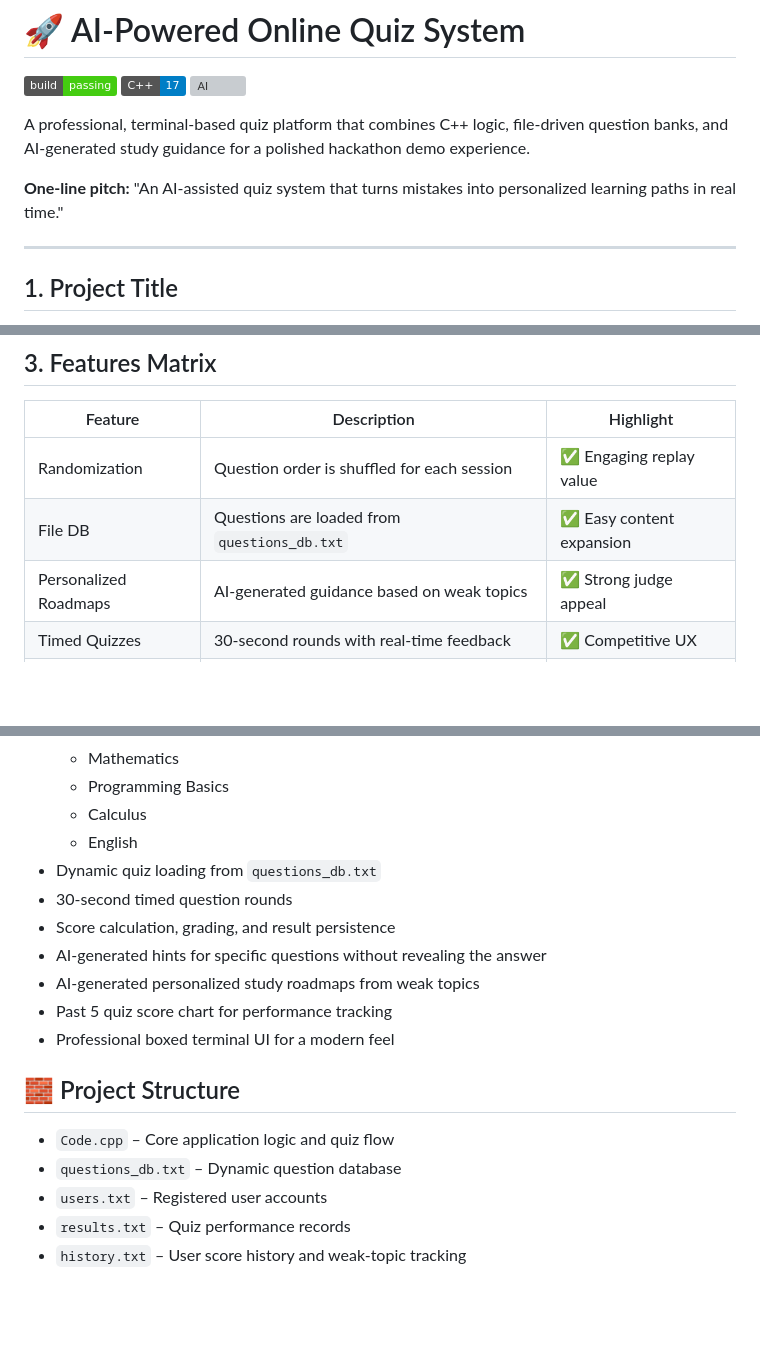
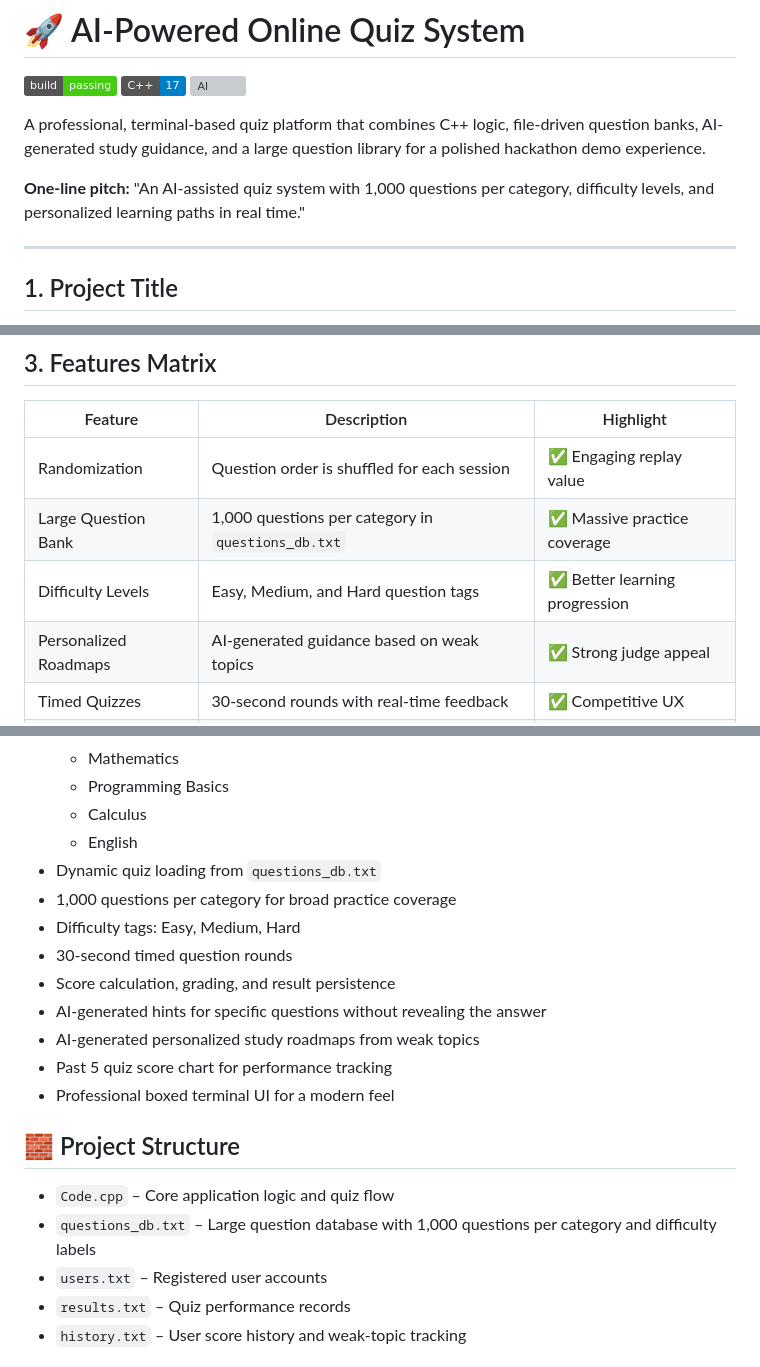
Before and after one commit to jk0409603-sys/Online-Quiz-System, a Markdown page: README.md, 3 parts joined by grey strips. Rendered like a GitHub page; badges without logos; blank space fills up the shorter version; grey boxes are pictures that could not be loaded.

```diff
--- a/README.md
+++ b/README.md
@@ -2,9 +2,9 @@
 
 ![Build Status](https://img.shields.io/badge/build-passing-brightgreen) ![C%2B%2B](https://img.shields.io/badge/C%2B%2B-17-blue) ![AI](https://img.shields.io/badge/AI-Groq%20Hint%2FRoadmap-orange)
 
-A professional, terminal-based quiz platform that combines C++ logic, file-driven question banks, and AI-generated study guidance for a polished hackathon demo experience.
+A professional, terminal-based quiz platform that combines C++ logic, file-driven question banks, AI-generated study guidance, and a large question library for a polished hackathon demo experience.
 
-**One-line pitch:** "An AI-assisted quiz system that turns mistakes into personalized learning paths in real time."
+**One-line pitch:** "An AI-assisted quiz system with 1,000 questions per category, difficulty levels, and personalized learning paths in real time."
 
 ---
 
@@ -46,7 +46,8 @@ This project is designed as a live demo-ready learning assistant where students
 | Feature | Description | Highlight |
 |---|---|---|
 | Randomization | Question order is shuffled for each session | ✅ Engaging replay value |
-| File DB | Questions are loaded from `questions_db.txt` | ✅ Easy content expansion |
+| Large Question Bank | 1,000 questions per category in `questions_db.txt` | ✅ Massive practice coverage |
+| Difficulty Levels | Easy, Medium, and Hard question tags | ✅ Better learning progression |
 | Personalized Roadmaps | AI-generated guidance based on weak topics | ✅ Strong judge appeal |
 | Timed Quizzes | 30-second rounds with real-time feedback | ✅ Competitive UX |
 | Diagnostics | Tracks answer speed, incorrect patterns, and hint usage | ✅ Analytics-ready |
@@ -91,6 +92,8 @@ It is built to be simple to run, easy to extend, and impressive in live demonstr
   - Calculus
   - English
 - Dynamic quiz loading from `questions_db.txt`
+- 1,000 questions per category for broad practice coverage
+- Difficulty tags: Easy, Medium, Hard
 - 30-second timed question rounds
 - Score calculation, grading, and result persistence
 - AI-generated hints for specific questions without revealing the answer
@@ -101,7 +104,7 @@ It is built to be simple to run, easy to extend, and impressive in live demonstr
 ## 🧱 Project Structure
 
 - `Code.cpp` – Core application logic and quiz flow
-- `questions_db.txt` – Dynamic question database
+- `questions_db.txt` – Large question database with 1,000 questions per category and difficulty labels
 - `users.txt` – Registered user accounts
 - `results.txt` – Quiz performance records
 - `history.txt` – User score history and weak-topic tracking
```
Also changed, not shown: other parts of README.md (+3 -3 lines).
